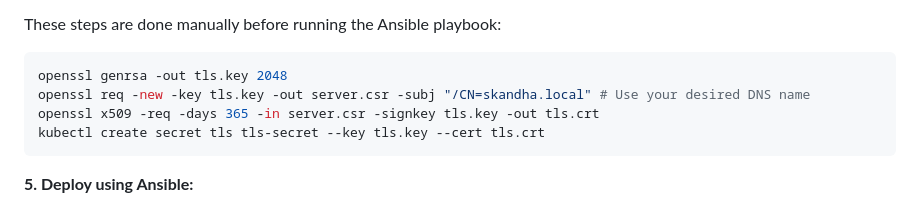
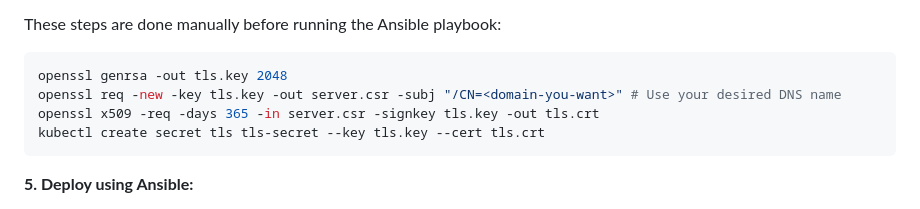
Before and after one commit to Theriz0/Docker-Self-Host-Project, a Markdown page: README.md, the part around the change. Drawn GitHub-style.

````diff
--- a/README.md
+++ b/README.md
@@ -72,7 +72,7 @@ Follow these steps to deploy your self-hosted website:
 
    ```bash
    openssl genrsa -out tls.key 2048
-   openssl req -new -key tls.key -out server.csr -subj "/CN=skandha.local" # Use your desired DNS name
+   openssl req -new -key tls.key -out server.csr -subj "/CN=<domain-you-want>" # Use your desired DNS name
    openssl x509 -req -days 365 -in server.csr -signkey tls.key -out tls.crt
    kubectl create secret tls tls-secret --key tls.key --cert tls.crt
    ```
````
